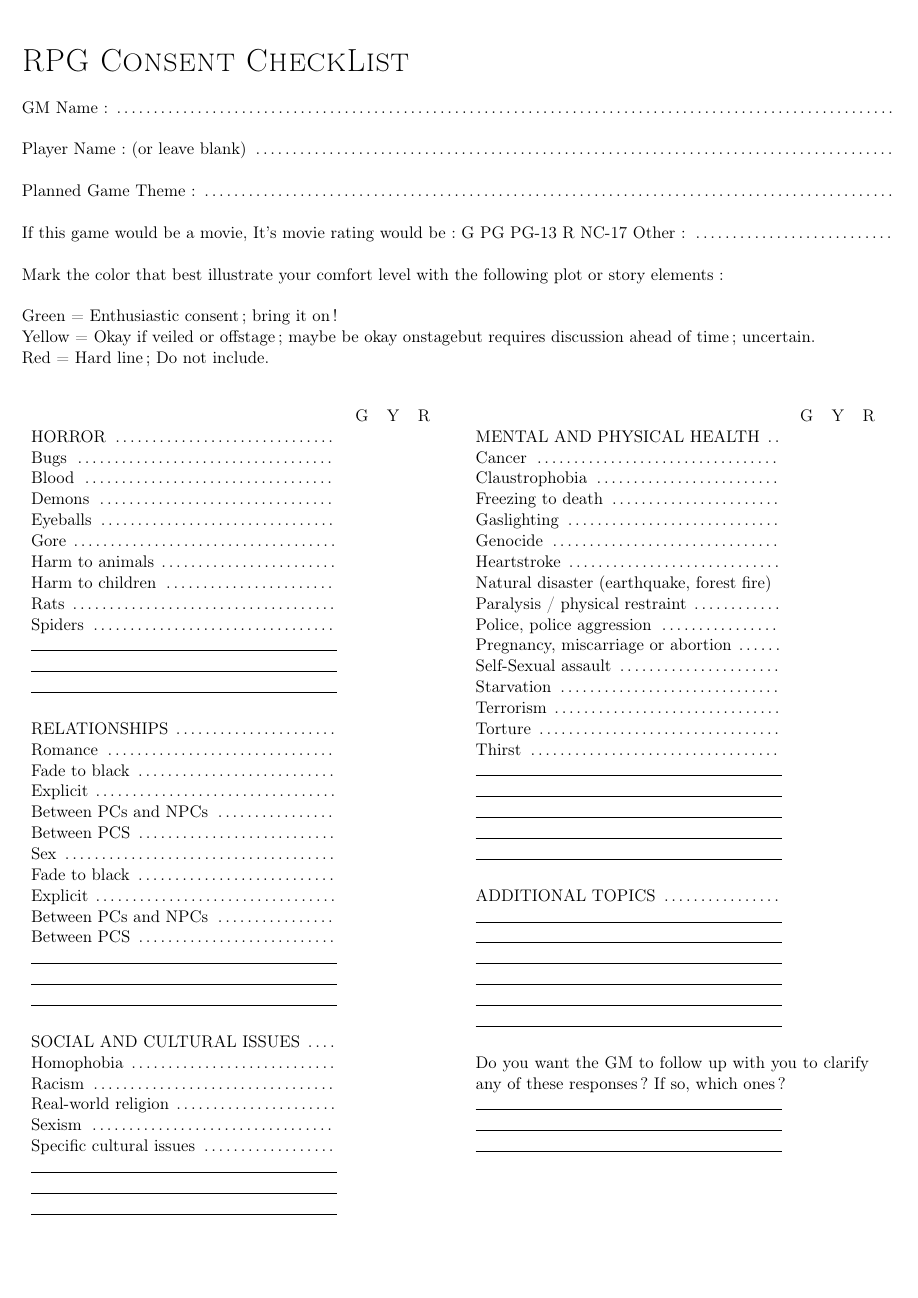
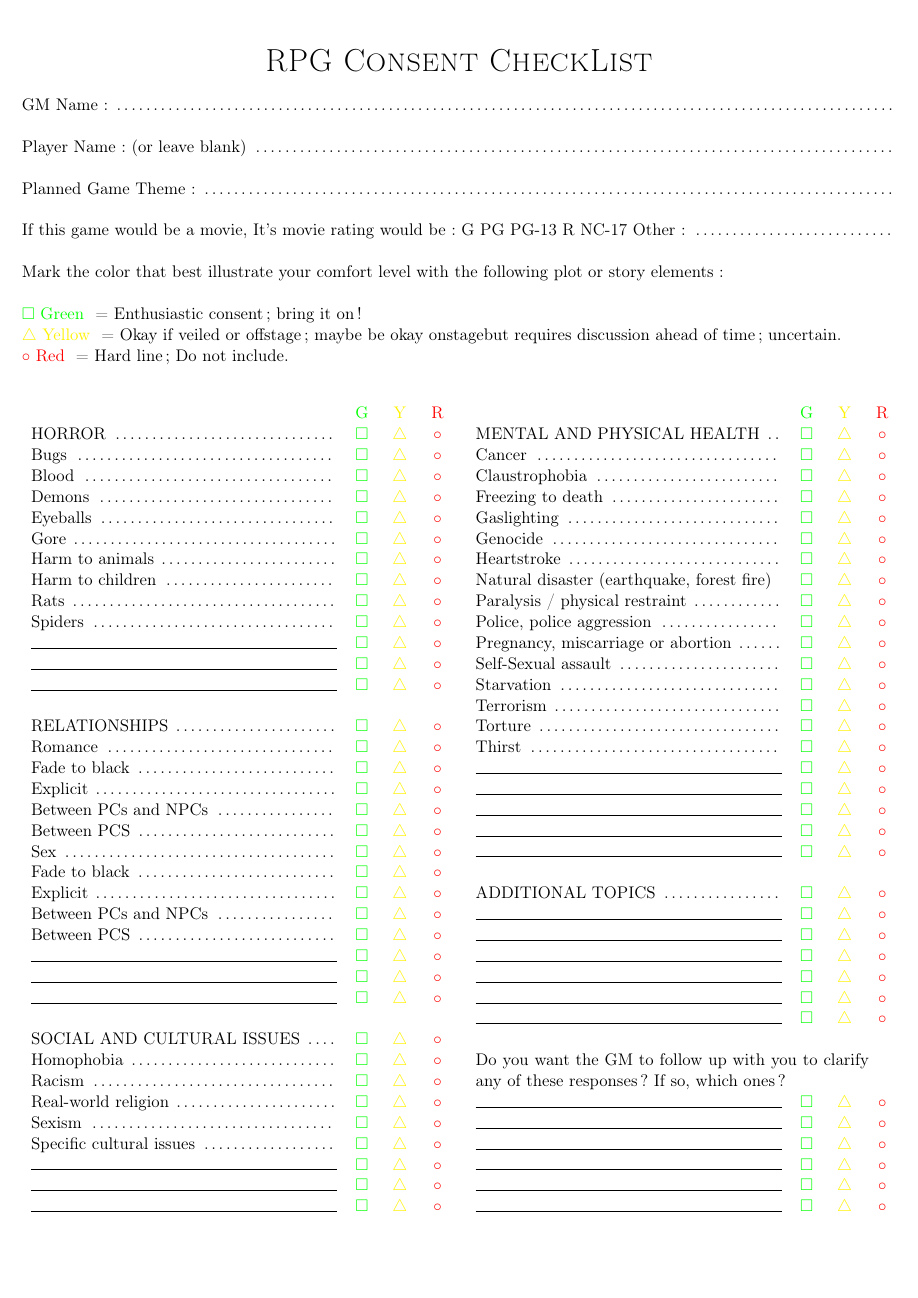
Before and after one commit to gabywald/BoiteAOutilsNumeriqueDuMJ, a LaTeX document (documentation/outOfGame/TriggerWarnings/RPGconsentCheckList.tex): the whole page. Compiled offline with pdfLaTeX.

Commit message:
[documentation][ressources]"Out of game" RPG consent list redaction (3)

```diff
--- a/documentation/outOfGame/TriggerWarnings/RPGconsentCheckList.tex
+++ b/documentation/outOfGame/TriggerWarnings/RPGconsentCheckList.tex
@@ -50,62 +50,60 @@ If this game would be a movie, It's movie rating would be : G PG PG-13 R NC-17 O
 
 Mark the color that best illustrate your comfort level with the following plot or story elements :~\\
 
-%% TODO green / Yellow / Red elements descriptions
-
-Green = Enthusiastic consent ; bring it on !~\\
-Yellow = Okay if veiled or offstage ; maybe be okay onstagebut requires discussion ahead of time ; uncertain. ~\\
-Red = Hard line ; Do not include.~\\
+{\color{green} $\square$ Green }		= Enthusiastic consent ; bring it on !~\\
+{\color{yellow} $\triangle$ Yellow }	= Okay if veiled or offstage ; maybe be okay onstagebut requires discussion ahead of time ; uncertain. ~\\
+{\color{red} $\circ$ Red }				= Hard line ; Do not include.~\\
 
 %% TODO List / table of elements
 
 \begin{multicols}{2}
 	\begin{tabular}{ p{0.35\textwidth} c c c}
-									&	G	&	Y	&	R	\\
+									&	{\color{green} G }	&	{\color{yellow} Y }	&	{\color{red} R }	\\
 
-		HORROR \dotfill				&		&		&		\\
-		Bugs \dotfill				&		&		&		\\
-		Blood \dotfill				&		&		&		\\
-		Demons \dotfill				&		&		&		\\
-		Eyeballs \dotfill			&		&		&		\\
-		Gore \dotfill				&		&		&		\\
-		Harm to animals \dotfill	&		&		&		\\
-		Harm to children \dotfill	&		&		&		\\
-		Rats \dotfill				&		&		&		\\
-		Spiders \dotfill			&		&		&		\\
+		HORROR \dotfill				&	{\color{green} $\square$ }	&	{\color{yellow} $\triangle$ }	&	{\color{red} $\circ$ }	\\
+		Bugs \dotfill				&	{\color{green} $\square$ }	&	{\color{yellow} $\triangle$ }	&	{\color{red} $\circ$ }	\\
+		Blood \dotfill				&	{\color{green} $\square$ }	&	{\color{yellow} $\triangle$ }	&	{\color{red} $\circ$ }	\\
+		Demons \dotfill				&	{\color{green} $\square$ }	&	{\color{yellow} $\triangle$ }	&	{\color{red} $\circ$ }	\\
+		Eyeballs \dotfill			&	{\color{green} $\square$ }	&	{\color{yellow} $\triangle$ }	&	{\color{red} $\circ$ }	\\
+		Gore \dotfill				&	{\color{green} $\square$ }	&	{\color{yellow} $\triangle$ }	&	{\color{red} $\circ$ }	\\
+		Harm to animals \dotfill	&	{\color{green} $\square$ }	&	{\color{yellow} $\triangle$ }	&	{\color{red} $\circ$ }	\\
+		Harm to children \dotfill	&	{\color{green} $\square$ }	&	{\color{yellow} $\triangle$ }	&	{\color{red} $\circ$ }	\\
+		Rats \dotfill				&	{\color{green} $\square$ }	&	{\color{yellow} $\triangle$ }	&	{\color{red} $\circ$ }	\\
+		Spiders \dotfill			&	{\color{green} $\square$ }	&	{\color{yellow} $\triangle$ }	&	{\color{red} $\circ$ }	\\
 
-		\hrulefill			&		&		&		\\
-		\hrulefill			&		&		&		\\
-		\hrulefill			&		&		&		\\
-							&		&		&		\\
+		\hrulefill			&	{\color{green} $\square$ }	&	{\color{yellow} $\triangle$ }	&	{\color{red} $\circ$ }	\\
+		\hrulefill			&	{\color{green} $\square$ }	&	{\color{yellow} $\triangle$ }	&	{\color{red} $\circ$ }	\\
+		\hrulefill			&	{\color{green} $\square$ }	&	{\color{yellow} $\triangle$ }	&	{\color{red} $\circ$ }	\\
+							&								&									&							\\
 
-		RELATIONSHIPS \dotfill			&		&		&		\\
-		Romance \dotfill				&		&		&		\\
-		Fade to black \dotfill			&		&		&		\\
-		Explicit \dotfill				&		&		&		\\
-		Between PCs and NPCs \dotfill	&		&		&		\\
-		Between PCS \dotfill			&		&		&		\\
-		Sex \dotfill					&		&		&		\\
-		Fade to black \dotfill			&		&		&		\\
-		Explicit \dotfill				&		&		&		\\
-		Between PCs and NPCs \dotfill	&		&		&		\\
-		Between PCS \dotfill			&		&		&		\\
+		RELATIONSHIPS \dotfill			&	{\color{green} $\square$ }	&	{\color{yellow} $\triangle$ }	&	{\color{red} $\circ$ }	\\
+		Romance \dotfill				&	{\color{green} $\square$ }	&	{\color{yellow} $\triangle$ }	&	{\color{red} $\circ$ }	\\
+		Fade to black \dotfill			&	{\color{green} $\square$ }	&	{\color{yellow} $\triangle$ }	&	{\color{red} $\circ$ }	\\
+		Explicit \dotfill				&	{\color{green} $\square$ }	&	{\color{yellow} $\triangle$ }	&	{\color{red} $\circ$ }	\\
+		Between PCs and NPCs \dotfill	&	{\color{green} $\square$ }	&	{\color{yellow} $\triangle$ }	&	{\color{red} $\circ$ }	\\
+		Between PCS \dotfill			&	{\color{green} $\square$ }	&	{\color{yellow} $\triangle$ }	&	{\color{red} $\circ$ }	\\
+		Sex \dotfill					&	{\color{green} $\square$ }	&	{\color{yellow} $\triangle$ }	&	{\color{red} $\circ$ }	\\
+		Fade to black \dotfill			&	{\color{green} $\square$ }	&	{\color{yellow} $\triangle$ }	&	{\color{red} $\circ$ }	\\
+		Explicit \dotfill				&	{\color{green} $\square$ }	&	{\color{yellow} $\triangle$ }	&	{\color{red} $\circ$ }	\\
+		Between PCs and NPCs \dotfill	&	{\color{green} $\square$ }	&	{\color{yellow} $\triangle$ }	&	{\color{red} $\circ$ }	\\
+		Between PCS \dotfill			&	{\color{green} $\square$ }	&	{\color{yellow} $\triangle$ }	&	{\color{red} $\circ$ }	\\
 
-		\hrulefill			&		&		&		\\
-		\hrulefill			&		&		&		\\
-		\hrulefill			&		&		&		\\
-							&		&		&		\\
+		\hrulefill			&	{\color{green} $\square$ }	&	{\color{yellow} $\triangle$ }	&	{\color{red} $\circ$ }	\\
+		\hrulefill			&	{\color{green} $\square$ }	&	{\color{yellow} $\triangle$ }	&	{\color{red} $\circ$ }	\\
+		\hrulefill			&	{\color{green} $\square$ }	&	{\color{yellow} $\triangle$ }	&	{\color{red} $\circ$ }	\\
+							&								&									&							\\
 
-		SOCIAL AND CULTURAL ISSUES \dotfill		&		&		&		\\
-		Homophobia \dotfill						&		&		&		\\
-		Racism \dotfill							&		&		&		\\
-		Real-world religion \dotfill			&		&		&		\\
-		Sexism \dotfill							&		&		&		\\
-		Specific cultural issues \dotfill		&		&		&		\\
+		SOCIAL AND CULTURAL ISSUES \dotfill		&	{\color{green} $\square$ }	&	{\color{yellow} $\triangle$ }	&	{\color{red} $\circ$ }	\\
+		Homophobia \dotfill						&	{\color{green} $\square$ }	&	{\color{yellow} $\triangle$ }	&	{\color{red} $\circ$ }	\\
+		Racism \dotfill							&	{\color{green} $\square$ }	&	{\color{yellow} $\triangle$ }	&	{\color{red} $\circ$ }	\\
+		Real-world religion \dotfill			&	{\color{green} $\square$ }	&	{\color{yellow} $\triangle$ }	&	{\color{red} $\circ$ }	\\
+		Sexism \dotfill							&	{\color{green} $\square$ }	&	{\color{yellow} $\triangle$ }	&	{\color{red} $\circ$ }	\\
+		Specific cultural issues \dotfill		&	{\color{green} $\square$ }	&	{\color{yellow} $\triangle$ }	&	{\color{red} $\circ$ }	\\
 
-		\hrulefill			&		&		&		\\
-		\hrulefill			&		&		&		\\
-		\hrulefill			&		&		&		\\
-							&		&		&		\\
+		\hrulefill			&	{\color{green} $\square$ }	&	{\color{yellow} $\triangle$ }	&	{\color{red} $\circ$ }	\\
+		\hrulefill			&	{\color{green} $\square$ }	&	{\color{yellow} $\triangle$ }	&	{\color{red} $\circ$ }	\\
+		\hrulefill			&	{\color{green} $\square$ }	&	{\color{yellow} $\triangle$ }	&	{\color{red} $\circ$ }	\\
+							&								&									&							\\
 
 	\end{tabular}
 
```
Also changed, not shown: documentation/outOfGame/TriggerWarnings/RPGconsentCheckList.tex (74 more changed lines).
